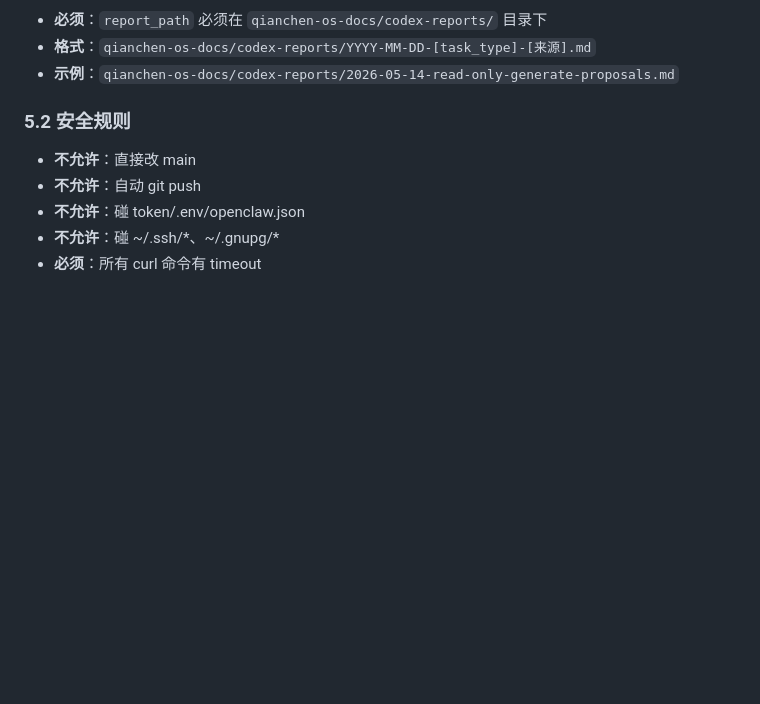
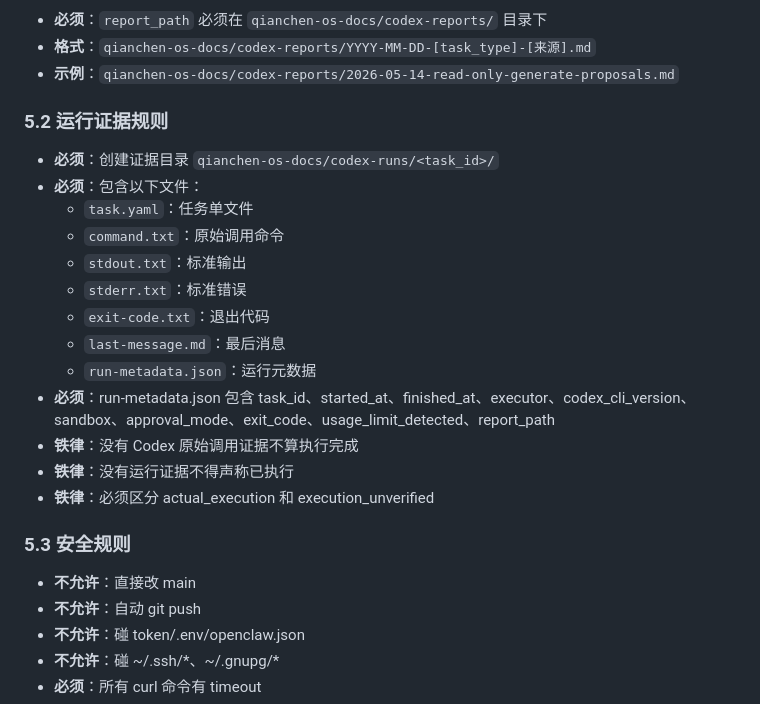
Before and after one commit to abao48274-alt/qianchen-os-docs, a Markdown page: docs/templates/codex-task-template-v0.1.md, the part around the change. Rendered like a GitHub page; blank space fills up the shorter version.

```diff
--- a/docs/templates/codex-task-template-v0.1.md
+++ b/docs/templates/codex-task-template-v0.1.md
@@ -229,7 +229,22 @@ notes: "重点检查输入参数验证和错误处理机制"
 - **格式**：`qianchen-os-docs/codex-reports/YYYY-MM-DD-[task_type]-[来源].md`
 - **示例**：`qianchen-os-docs/codex-reports/2026-05-14-read-only-generate-proposals.md`
 
-### 5.2 安全规则
+### 5.2 运行证据规则
+- **必须**：创建证据目录 `qianchen-os-docs/codex-runs/<task_id>/`
+- **必须**：包含以下文件：
+  - `task.yaml`：任务单文件
+  - `command.txt`：原始调用命令
+  - `stdout.txt`：标准输出
+  - `stderr.txt`：标准错误
+  - `exit-code.txt`：退出代码
+  - `last-message.md`：最后消息
+  - `run-metadata.json`：运行元数据
+- **必须**：run-metadata.json 包含 task_id、started_at、finished_at、executor、codex_cli_version、sandbox、approval_mode、exit_code、usage_limit_detected、report_path
+- **铁律**：没有 Codex 原始调用证据不算执行完成
+- **铁律**：没有运行证据不得声称已执行
+- **铁律**：必须区分 actual_execution 和 execution_unverified
+
+### 5.3 安全规则
 - **不允许**：直接改 main
 - **不允许**：自动 git push
 - **不允许**：碰 token/.env/openclaw.json
```
Also changed, not shown: docs/architecture/codex-super-plugin-v1.md (+45 -1 lines).
